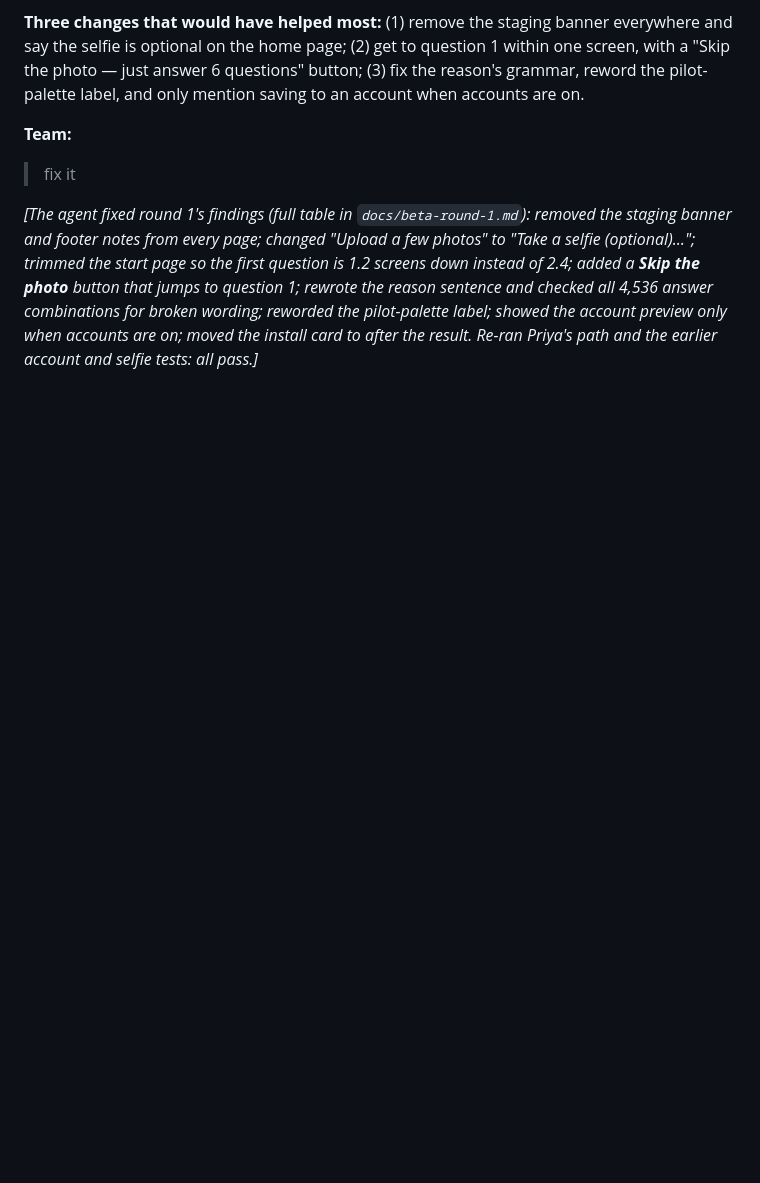
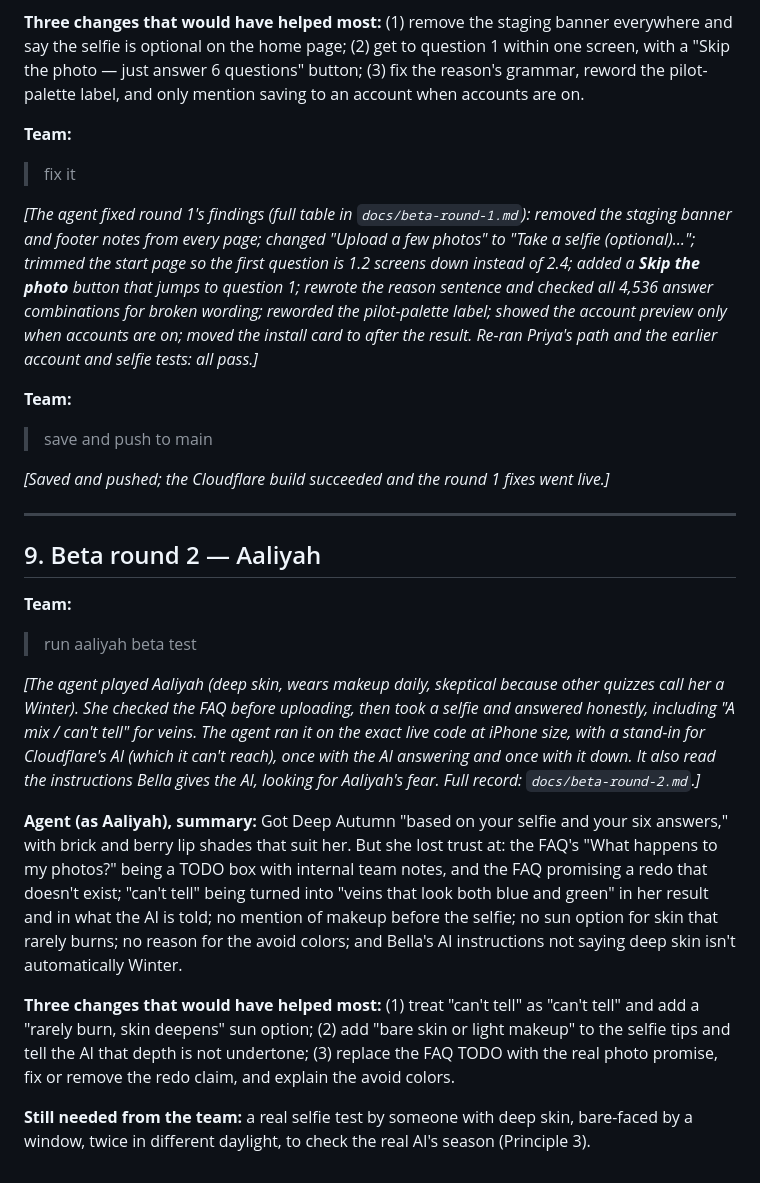
Before and after one commit to thecolorcode-4you/the-color-code-site, a Markdown page: docs/app-development-agent-conversation.md, the part around the change. Drawn GitHub-style; blank space fills up the shorter version.

Commit message:
Record beta round 2 (Aaliyah) findings
Co-Authored-By: Claude Opus 5.5 <noreply@anthropic.com>
Claude-Session: https://claude.ai/code/session_019Z1cjQ4mDjF34Wostr87Mp

```diff
--- a/docs/app-development-agent-conversation.md
+++ b/docs/app-development-agent-conversation.md
@@ -226,3 +226,23 @@ The problem isn't the code: the API token Cloudflare uses for automatic builds h
 > fix it
 
 *[The agent fixed round 1's findings (full table in `docs/beta-round-1.md`): removed the staging banner and footer notes from every page; changed "Upload a few photos" to "Take a selfie (optional)…"; trimmed the start page so the first question is 1.2 screens down instead of 2.4; added a **Skip the photo** button that jumps to question 1; rewrote the reason sentence and checked all 4,536 answer combinations for broken wording; reworded the pilot-palette label; showed the account preview only when accounts are on; moved the install card to after the result. Re-ran Priya's path and the earlier account and selfie tests: all pass.]*
+
+**Team:**
+> save and push to main
+
+*[Saved and pushed; the Cloudflare build succeeded and the round 1 fixes went live.]*
+
+---
+
+## 9. Beta round 2 — Aaliyah
+
+**Team:**
+> run aaliyah beta test
+
+*[The agent played Aaliyah (deep skin, wears makeup daily, skeptical because other quizzes call her a Winter). She checked the FAQ before uploading, then took a selfie and answered honestly, including "A mix / can't tell" for veins. The agent ran it on the exact live code at iPhone size, with a stand-in for Cloudflare's AI (which it can't reach), once with the AI answering and once with it down. It also read the instructions Bella gives the AI, looking for Aaliyah's fear. Full record: `docs/beta-round-2.md`.]*
+
+**Agent (as Aaliyah), summary:** Got Deep Autumn "based on your selfie and your six answers," with brick and berry lip shades that suit her. But she lost trust at: the FAQ's "What happens to my photos?" being a TODO box with internal team notes, and the FAQ promising a redo that doesn't exist; "can't tell" being turned into "veins that look both blue and green" in her result and in what the AI is told; no mention of makeup before the selfie; no sun option for skin that rarely burns; no reason for the avoid colors; and Bella's AI instructions not saying deep skin isn't automatically Winter.
+
+**Three changes that would have helped most:** (1) treat "can't tell" as "can't tell" and add a "rarely burn, skin deepens" sun option; (2) add "bare skin or light makeup" to the selfie tips and tell the AI that depth is not undertone; (3) replace the FAQ TODO with the real photo promise, fix or remove the redo claim, and explain the avoid colors.
+
+**Still needed from the team:** a real selfie test by someone with deep skin, bare-faced by a window, twice in different daylight, to check the real AI's season (Principle 3).
```
Also changed, not shown: docs/beta-round-2.md (added, +58 -0 lines).
